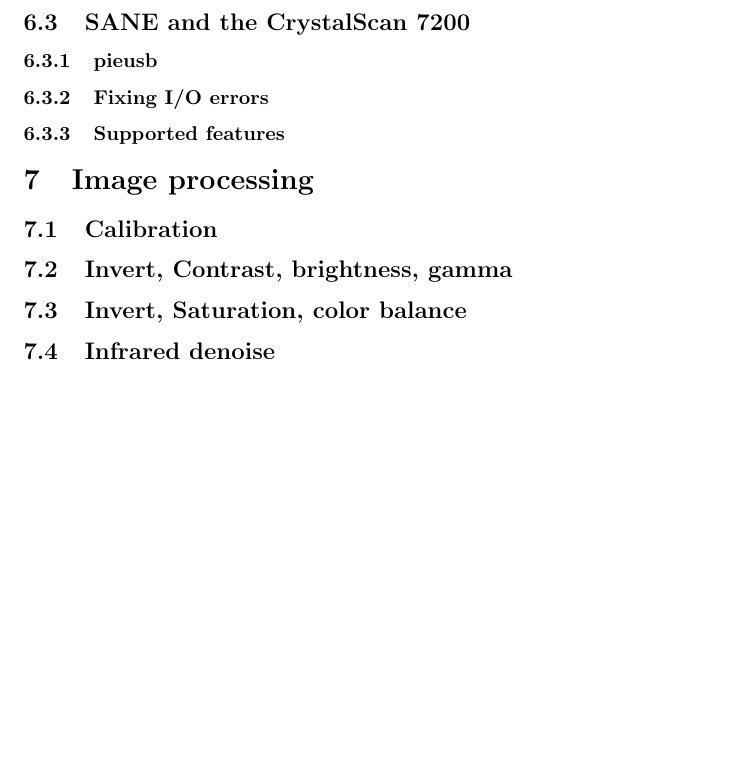
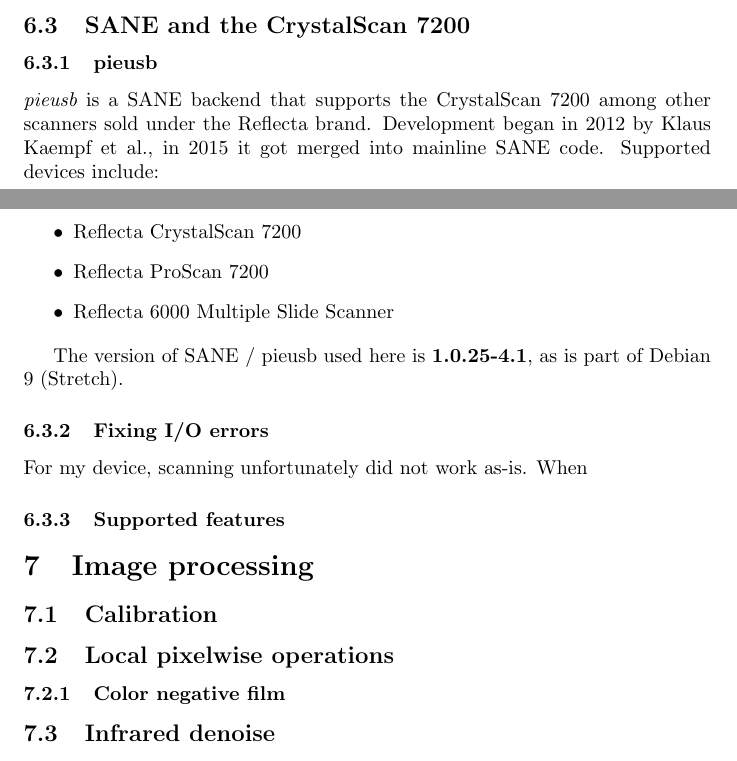
Before and after one commit to HugoPlatzer/bachelor_thesis, a LaTeX thesis (thesis.tex): part of page 49 of 51 before the commit and two parts of pages 48 and 49 of 51 after it, the two joined at a grey line, cut so that both start at the same text, the shorter picture padded with empty space. Compiled offline with pdfLaTeX.

Commit message:
extend sane chapter

```diff
--- a/thesis.tex
+++ b/thesis.tex
@@ -1954,7 +1954,23 @@
 
 \subsubsection{pieusb}
 
+{\it pieusb} is a SANE backend that supports the CrystalScan 7200 among
+other scanners sold under the Reflecta brand. Development began
+in 2012 by Klaus Kaempf et al., in 2015 it got merged into mainline SANE code.
+Supported devices include:
+
+\begin{itemize}
+  \item Reflecta CrystalScan 7200
+  \item Reflecta ProScan 7200
+  \item Reflecta 6000 Multiple Slide Scanner
+\end{itemize}
+
+The version of SANE / pieusb used here is {\bf 1.0.25-4.1}, as is part of
+Debian 9 (Stretch).
+
 \subsubsection{Fixing I/O errors}
+
+For my device, scanning unfortunately did not work as-is. When
 
 \subsubsection{Supported features}
 
@@ -1963,9 +1979,9 @@
 
 \subsection{Calibration}
 
-\subsection{Invert, Contrast, brightness, gamma}
-
-\subsection{Invert, Saturation, color balance}
+\subsection{Local pixelwise operations}
+
+\subsubsection{Color negative film}
 
 \subsection{Infrared denoise}
 
```
